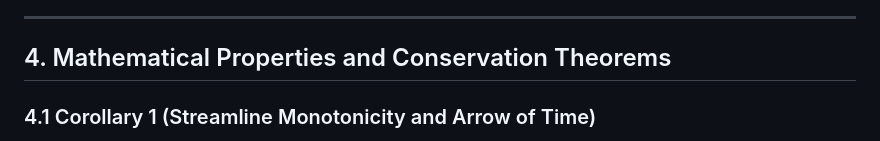
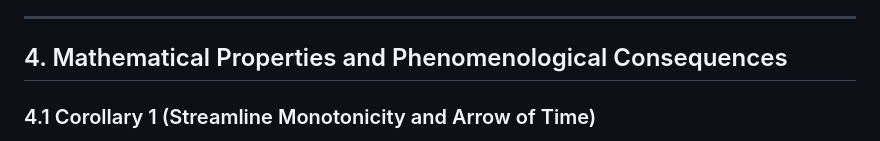
Before and after one commit to jzsalinas/reotransductor, a Markdown page: paper/1_THEORY_MANUSCRIPT.md, the part around the change. Rendered like a GitHub page.

Commit message:
docs(paper): fix section title.

```diff
--- a/paper/1_THEORY_MANUSCRIPT.md
+++ b/paper/1_THEORY_MANUSCRIPT.md
@@ -87,7 +87,7 @@ where $\nu_0 = \frac{k_B T_{\text{CMB}}}{\hbar} \approx 3.57 \times 10^{11}\ \ma
 
 ---
 
-## 4. Mathematical Properties and Conservation Theorems
+## 4. Mathematical Properties and Phenomenological Consequences
 
 ### 4.1 Corollary 1 (Streamline Monotonicity and Arrow of Time)
 *Let $\mathcal{M}$ be a globally hyperbolic spacetime endowed with a dissipative fluid satisfying the relativistic second law $\Sigma(x^\mu) \ge 0$. Then, along any integral curve of the four-velocity field $u^\mu$, the thermodynamic clock field $\tau$ is strictly monotonically increasing with respect to parameter length $s$:*
```
Also changed, not shown: results/paper_I/latest_cmb_mollweide.png (added), results/paper_I/planck_comparison_spectrum.png (added).
